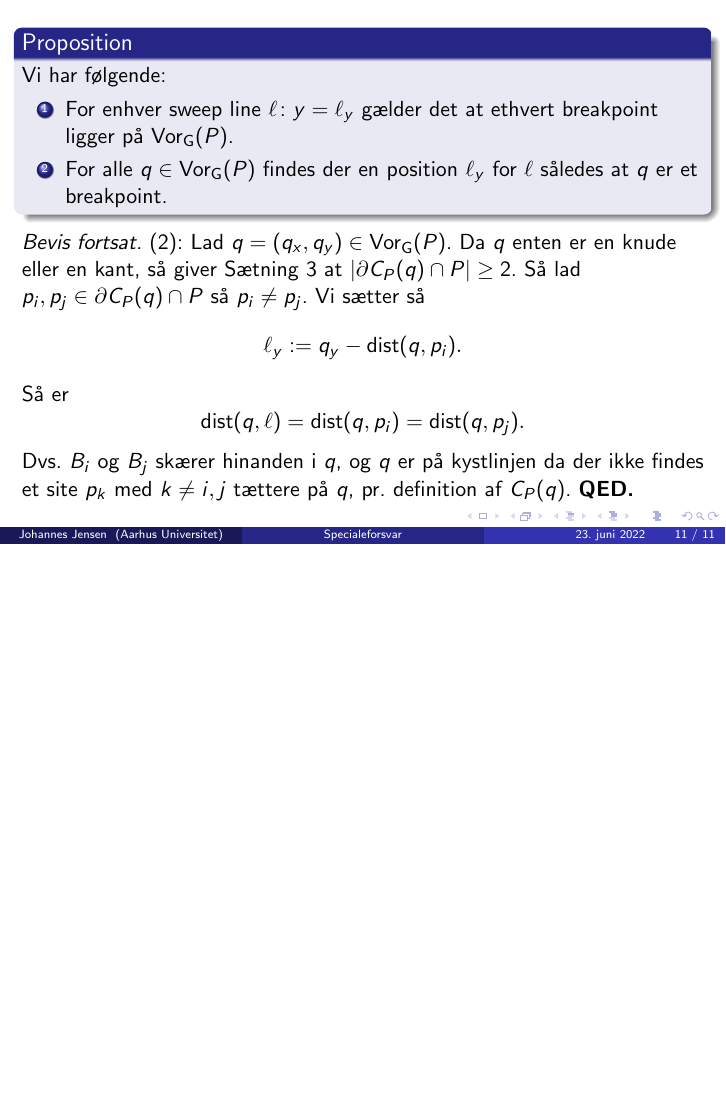
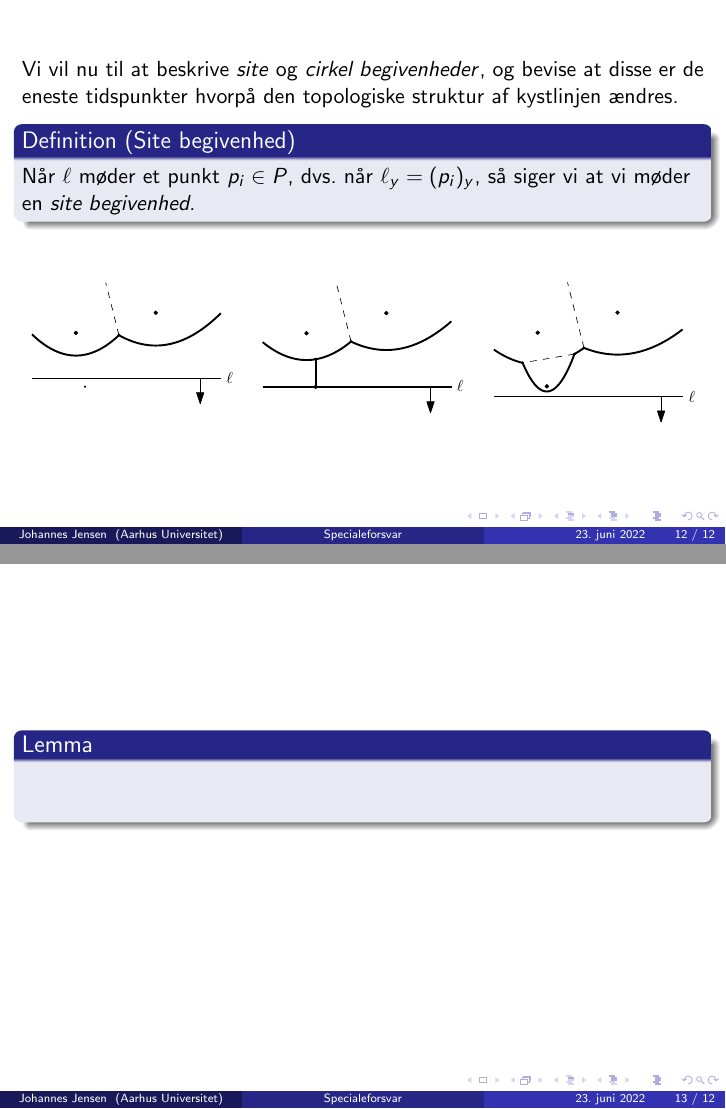
Before and after one commit to FunByJohn/speciale, LaTeX slides (slides/slides.tex): page 81 of 81 before the commit and pages 87 and 89 of 92 after it, the two joined at a grey line, the shorter picture padded with empty space. The pictures show the PDF file slides/slides.pdf that the author committed with the source.

Commit message:
making slides jun 23 18:35

```diff
--- a/slides/slides.tex
+++ b/slides/slides.tex
@@ -638,6 +638,28 @@ Vi har følgende:
 \pause Dvs. $B_i$ og $B_j$ skærer hinanden i $q$\pause, og $q$ er på kystlinjen da der ikke findes et site $p_k$ med $k \ne i, j$ tættere på $q$\pause, pr. definition af $C_P(q)$. \pause \textbf{QED.}
 \end{frame}
 
+\begin{frame}
+\pause
+Vi vil nu til at beskrive \textit{site} og \textit{cirkel begivenheder}\pause, og bevise at disse er de eneste tidspunkter hvorpå den topologiske struktur af kystlinjen ændres.
+\pause
+\begin{block}{Definition (Site begivenhed)}
+\pause
+Når $\ell$ møder et punkt $p_i \in P$, dvs. når $\ell_y = (p_i)_y$, så siger vi at vi møder en \textit{site begivenhed}.
+\end{block}
+\pause
+\[
+	\includegraphics[scale=0.8]{../images/siteevent}
+\]
+\end{frame}
+
+\begin{frame}
+\pause
+\begin{block}{Lemma}
+\pause
+Den eneste måde hvorpå en ny kurve kan optræde på kystlinjen er gennem en site begivenhed.
+\end{block}
+\pause \textit{Bevis.} \pause
+\end{frame}
 
 
 
```
Also changed, not shown: slides/slides.pdf, 1 other file.
